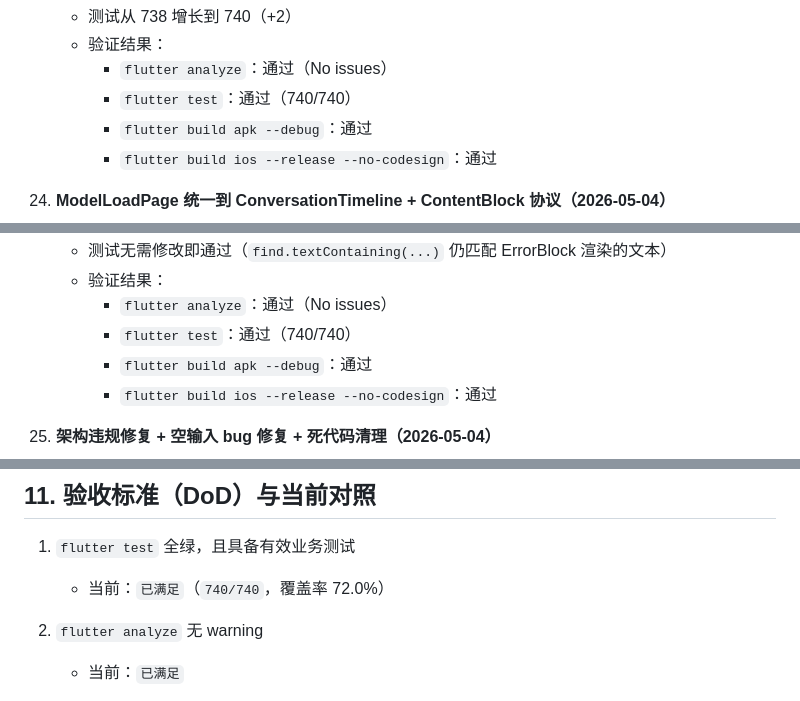
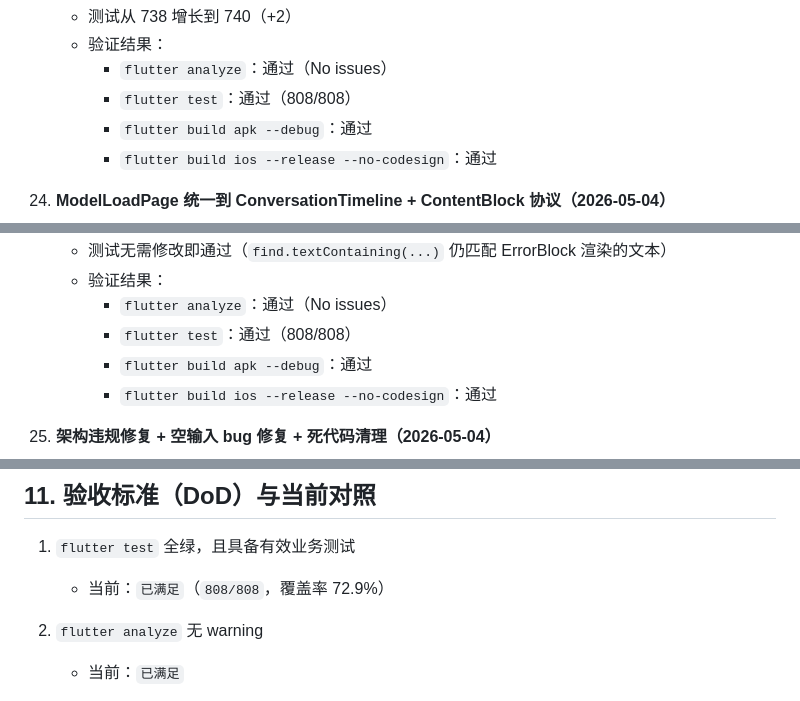
Before and after one commit to hhhaiai/loadmodel, a Markdown page: CLAUDE.md, 3 parts joined by grey strips. Rendered like a GitHub page.

```diff
--- a/CLAUDE.md
+++ b/CLAUDE.md
@@ -1046,7 +1046,7 @@ UI 设计原则：
     - 测试从 738 增长到 740（+2）
     - 验证结果：
       - `flutter analyze`：通过（No issues）
-      - `flutter test`：通过（740/740）
+      - `flutter test`：通过（808/808）
       - `flutter build apk --debug`：通过
       - `flutter build ios --release --no-codesign`：通过
 
@@ -1066,7 +1066,7 @@ UI 设计原则：
     - 测试无需修改即通过（`find.textContaining(...)` 仍匹配 ErrorBlock 渲染的文本）
     - 验证结果：
       - `flutter analyze`：通过（No issues）
-      - `flutter test`：通过（740/740）
+      - `flutter test`：通过（808/808）
       - `flutter build apk --debug`：通过
       - `flutter build ios --release --no-codesign`：通过
 
@@ -1263,7 +1274,7 @@ UI 设计原则：
 ## 11. 验收标准（DoD）与当前对照
 
 1. `flutter test` 全绿，且具备有效业务测试
-   - 当前：`已满足`（`740/740`，覆盖率 72.0%）
+   - 当前：`已满足`（`808/808`，覆盖率 72.9%）
 
 2. `flutter analyze` 无 warning
    - 当前：`已满足`
```
Also changed, not shown: other parts of CLAUDE.md (+17 -6 lines).
